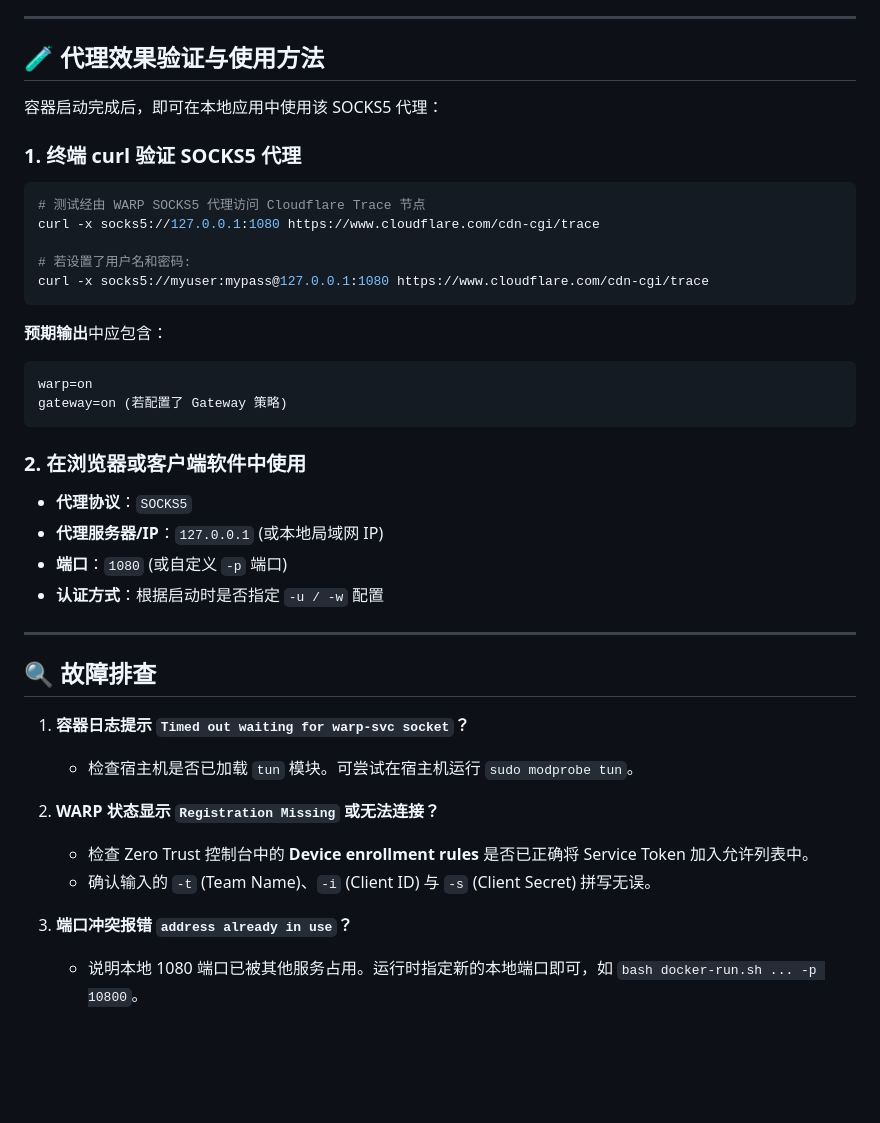
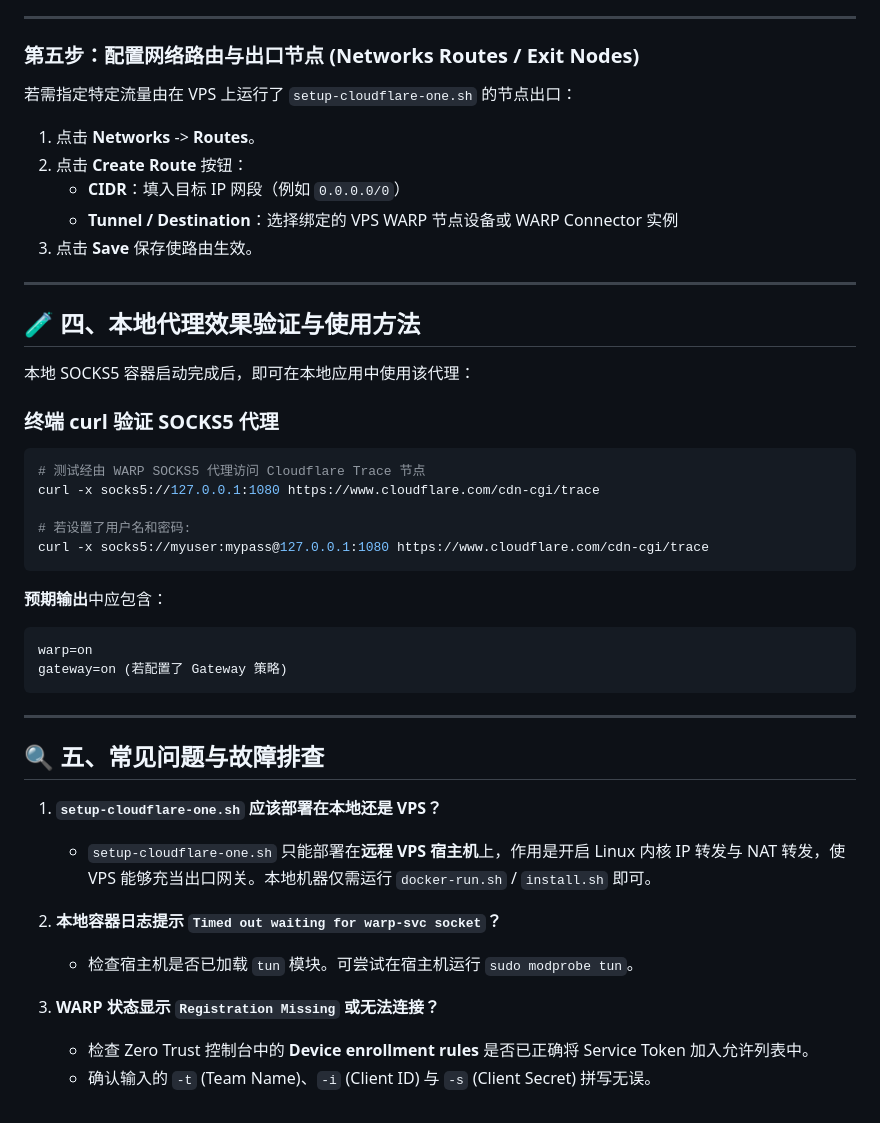
Before and after one commit to JayYang1991/vps-utils, a Markdown page: cloudflare-warp/README.md, the part around one of its changes. GitHub-like rendering; blank space fills up the shorter version.

````diff
--- a/cloudflare-warp/README.md
+++ b/cloudflare-warp/README.md
@@ -194,11 +219,23 @@ Service Token 用于本地容器免浏览器人工点击的自动鉴权登录：
 
 ---
 
-## 🧪 代理效果验证与使用方法
+### 第五步：配置网络路由与出口节点 (Networks Routes / Exit Nodes)
 
-容器启动完成后，即可在本地应用中使用该 SOCKS5 代理：
+若需指定特定流量由在 VPS 上运行了 `setup-cloudflare-one.sh` 的节点出口：
 
-### 1. 终端 curl 验证 SOCKS5 代理
+1. 点击 **Networks** -> **Routes**。
+2. 点击 **Create Route** 按钮：
+   - **CIDR**：填入目标 IP 网段（例如 `0.0.0.0/0`）
+   - **Tunnel / Destination**：选择绑定的 VPS WARP 节点设备或 WARP Connector 实例
+3. 点击 **Save** 保存使路由生效。
+
+---
+
+## 🧪 四、本地代理效果验证与使用方法
+
+本地 SOCKS5 容器启动完成后，即可在本地应用中使用该代理：
+
+### 终端 curl 验证 SOCKS5 代理
 
 ```bash
 # 测试经由 WARP SOCKS5 代理访问 Cloudflare Trace 节点
@@ -214,23 +251,16 @@ warp=on
 gateway=on (若配置了 Gateway 策略)
 ```
 
-### 2. 在浏览器或客户端软件中使用
-
-- **代理协议**：`SOCKS5`
-- **代理服务器/IP**：`127.0.0.1` (或本地局域网 IP)
-- **端口**：`1080` (或自定义 `-p` 端口)
-- **认证方式**：根据启动时是否指定 `-u / -w` 配置
-
 ---
 
-## 🔍 故障排查
+## 🔍 五、常见问题与故障排查
 
-1. **容器日志提示 `Timed out waiting for warp-svc socket`？**
+1. **`setup-cloudflare-one.sh` 应该部署在本地还是 VPS？**
+   - `setup-cloudflare-one.sh` 只能部署在**远程 VPS 宿主机**上，作用是开启 Linux 内核 IP 转发与 NAT 转发，使 VPS 能够充当出口网关。本地机器仅需运行 `docker-run.sh` / `install.sh` 即可。
+
+2. **本地容器日志提示 `Timed out waiting for warp-svc socket`？**
    - 检查宿主机是否已加载 `tun` 模块。可尝试在宿主机运行 `sudo modprobe tun`。
 
-2. **WARP 状态显示 `Registration Missing` 或无法连接？**
+3. **WARP 状态显示 `Registration Missing` 或无法连接？**
    - 检查 Zero Trust 控制台中的 **Device enrollment rules** 是否已正确将 Service Token 加入允许列表中。
    - 确认输入的 `-t` (Team Name)、`-i` (Client ID) 与 `-s` (Client Secret) 拼写无误。
-
-3. **端口冲突报错 `address already in use`？**
-   - 说明本地 1080 端口已被其他服务占用。运行时指定新的本地端口即可，如 `bash docker-run.sh ... -p 10800`。
````
Also changed, not shown: other parts of cloudflare-warp/README.md (+86 -61 lines).
